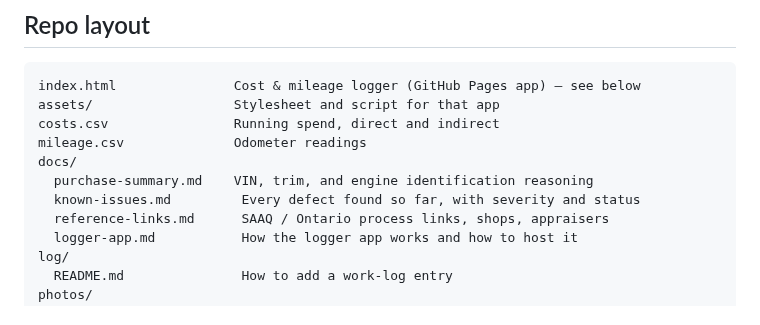
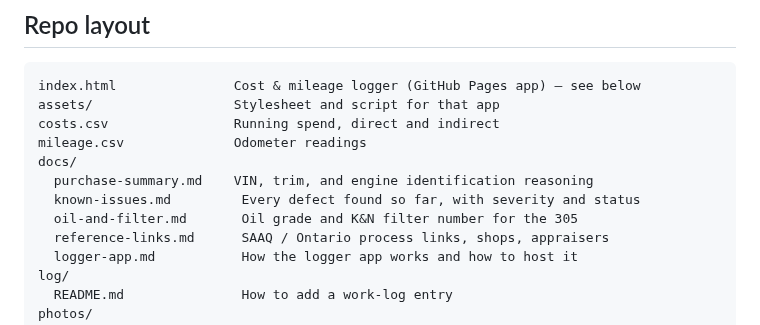
Before and after one commit to abyessof-labs/1981-gmc-caballero, a Markdown page: README.md, the part around the change. Drawn GitHub-style.

```diff
--- a/README.md
+++ b/README.md
@@ -27,6 +27,7 @@ mileage.csv              Odometer readings
 docs/
   purchase-summary.md    VIN, trim, and engine identification reasoning
   known-issues.md         Every defect found so far, with severity and status
+  oil-and-filter.md       Oil grade and K&N filter number for the 305
   reference-links.md      SAAQ / Ontario process links, shops, appraisers
   logger-app.md           How the logger app works and how to host it
 log/
```
Also changed, not shown: docs/oil-and-filter.md (added, +74 -0 lines).
